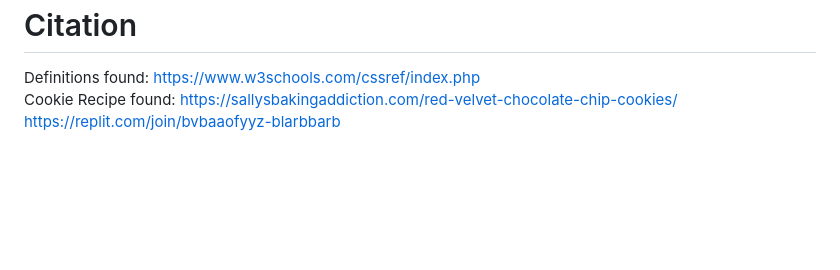
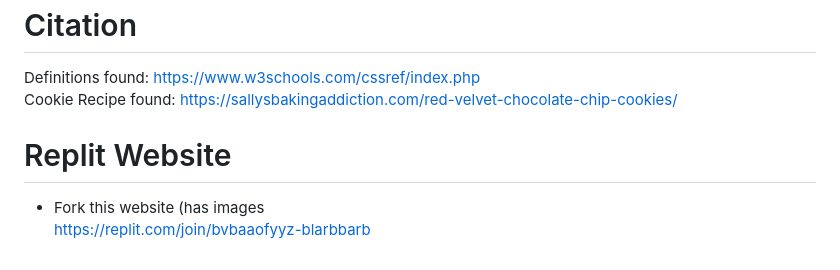
Before and after one commit to bri111/bri111.github.io-ICSpark-Mentor-Project-, a Markdown page: README.md, the part around the change. Drawn GitHub-style; blank space fills up the shorter version.

```diff
--- a/README.md
+++ b/README.md
@@ -148,4 +148,7 @@ Use the CSS properties above to design your website in the CSS file
 # Citation
 Definitions found: https://www.w3schools.com/cssref/index.php
 <br>Cookie Recipe found: https://sallysbakingaddiction.com/red-velvet-chocolate-chip-cookies/
+
+# Replit Website
+* Fork this website (has images
 <br>https://replit.com/join/bvbaaofyyz-blarbbarb
```
